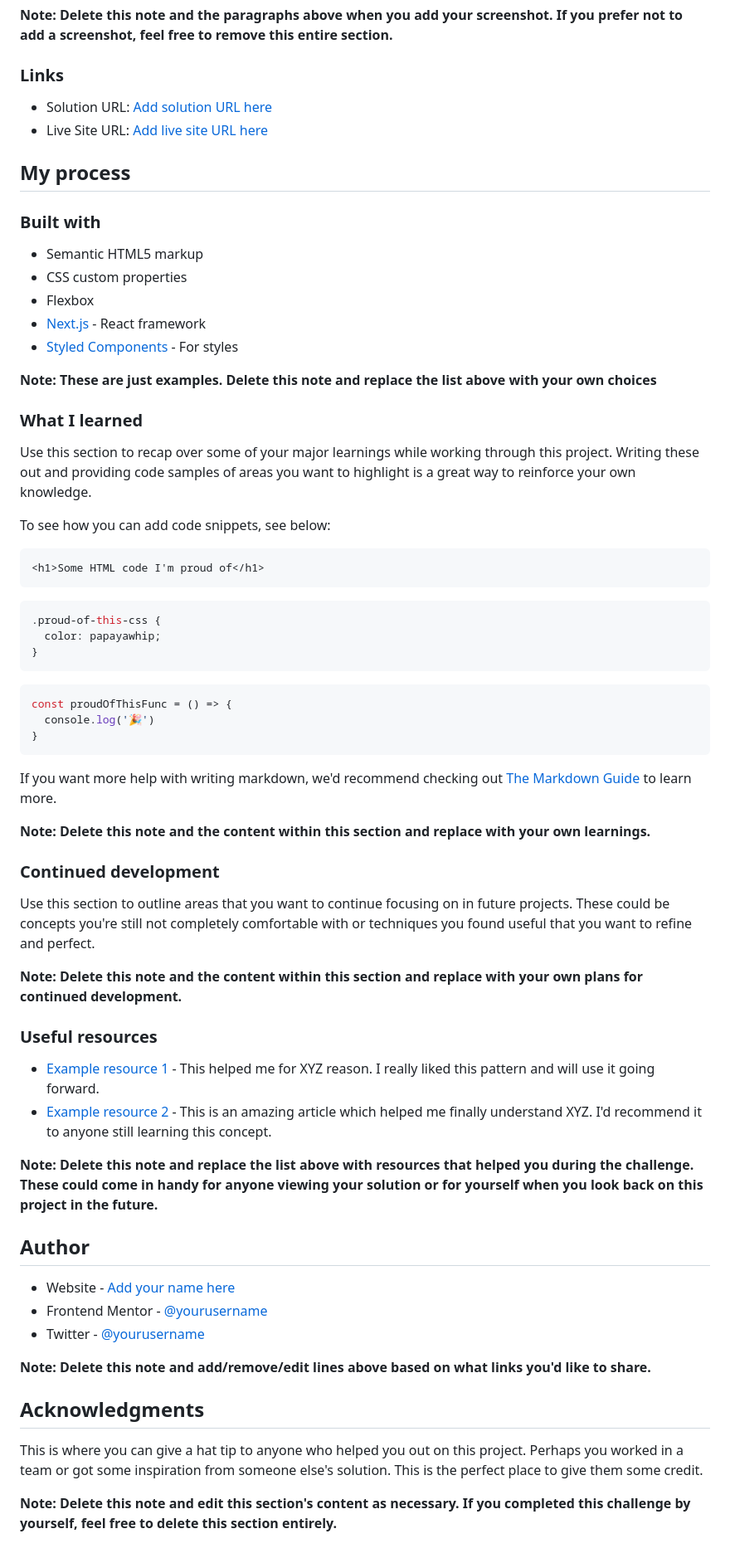
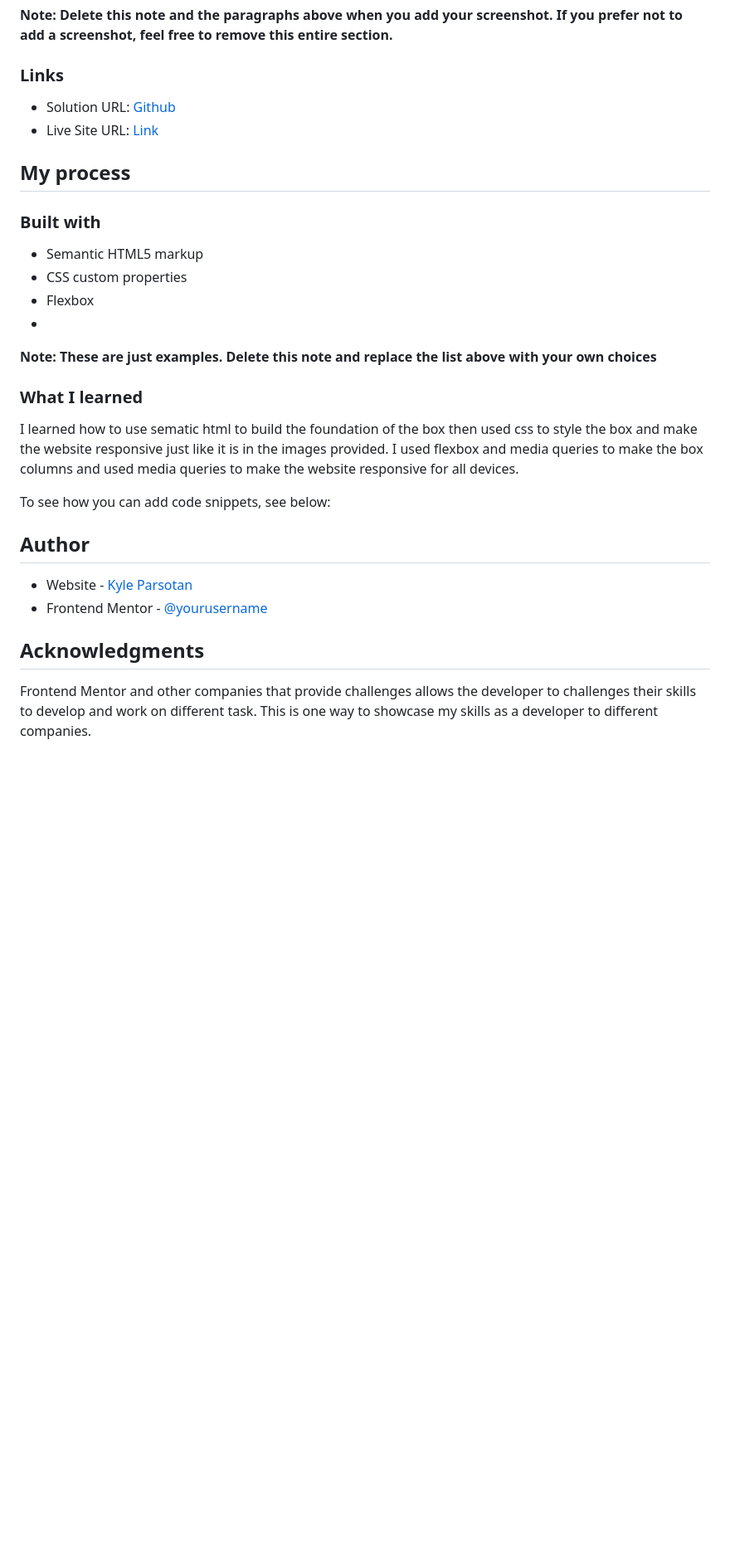
Before and after one commit to Kyl67899/ProductCard, a Markdown page: README.md, the part around the change. Shown: that part at 83% size. Drawn GitHub-style; blank space fills up the shorter version.

````diff
--- a/README.md
+++ b/README.md
@@ -35,8 +35,8 @@ Then crop/optimize/edit your image however you like, add it to your project, and
 
 ### Links
 
-- Solution URL: [Add solution URL here](https://your-solution-url.com)
-- Live Site URL: [Add live site URL here](https://your-live-site-url.com)
+- Solution URL: [Github](https://github.com/Kyl67899/ProductCard/)
+- Live Site URL: [Link](product-card-profile.vercel.app)
 
 ## My process
 
@@ -45,18 +45,16 @@ Then crop/optimize/edit your image however you like, add it to your project, and
 - Semantic HTML5 markup
 - CSS custom properties
 - Flexbox
-- [Next.js](https://nextjs.org/) - React framework
-- [Styled Components](https://styled-components.com/) - For styles
-
+-
 **Note: These are just examples. Delete this note and replace the list above with your own choices**
 
 ### What I learned
 
-Use this section to recap over some of your major learnings while working through this project. Writing these out and providing code samples of areas you want to highlight is a great way to reinforce your own knowledge.
+I learned how to use sematic html to build the foundation of the box then used css to style the box and make the website responsive just like it is in the images provided. I used flexbox and media queries to make the box columns and used media queries to make the website responsive for all devices.
 
 To see how you can add code snippets, see below:
 
-```html
+<!---```html
 <h1>Some HTML code I'm proud of</h1>
 ```
 ```css
@@ -70,33 +68,16 @@ const proudOfThisFunc = () => {
 }
 ```
 
-If you want more help with writing markdown, we'd recommend checking out [The Markdown Guide](https://www.markdownguide.org/) to learn more.
-
-**Note: Delete this note and the content within this section and replace with your own learnings.**
-
-### Continued development
-
-Use this section to outline areas that you want to continue focusing on in future projects. These could be concepts you're still not completely comfortable with or techniques you found useful that you want to refine and perfect.
-
-**Note: Delete this note and the content within this section and replace with your own plans for continued development.**
-
 ### Useful resources
 
 - [Example resource 1](https://www.example.com) - This helped me for XYZ reason. I really liked this pattern and will use it going forward.
 - [Example resource 2](https://www.example.com) - This is an amazing article which helped me finally understand XYZ. I'd recommend it to anyone still learning this concept.
-
-**Note: Delete this note and replace the list above with resources that helped you during the challenge. These could come in handy for anyone viewing your solution or for yourself when you look back on this project in the future.**
+--->
 
 ## Author
 
-- Website - [Add your name here](https://www.your-site.com)
+- Website - [Kyle Parsotan](https://kylepprofile.vercel.app)
 - Frontend Mentor - [@yourusername](https://www.frontendmentor.io/profile/yourusername)
-- Twitter - [@yourusername](https://www.twitter.com/yourusername)
-
-**Note: Delete this note and add/remove/edit lines above based on what links you'd like to share.**
 
 ## Acknowledgments
-
-This is where you can give a hat tip to anyone who helped you out on this project. Perhaps you worked in a team or got some inspiration from someone else's solution. This is the perfect place to give them some credit.
-
-**Note: Delete this note and edit this section's content as necessary. If you completed this challenge by yourself, feel free to delete this section entirely.**
+Frontend Mentor and other companies that provide challenges allows the developer to challenges their skills to develop and work on different task. This is one way to showcase my skills as a developer to different companies.
````
